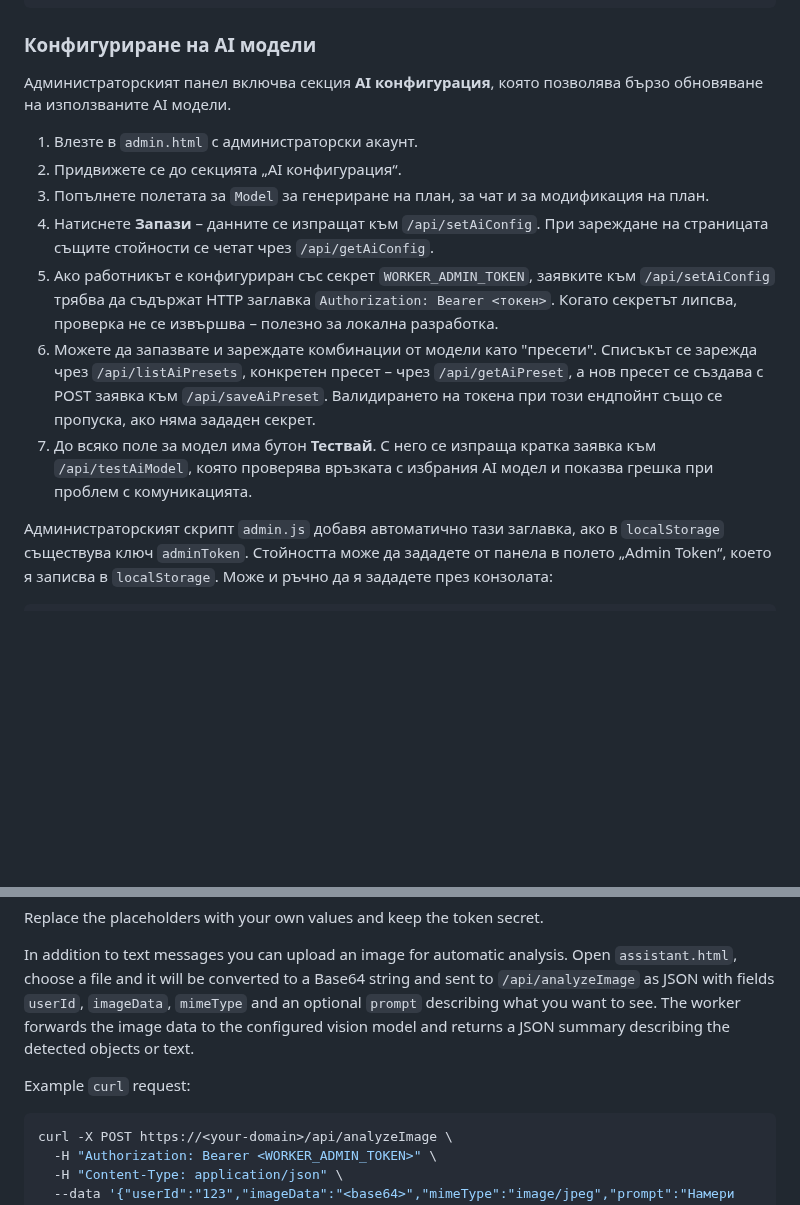
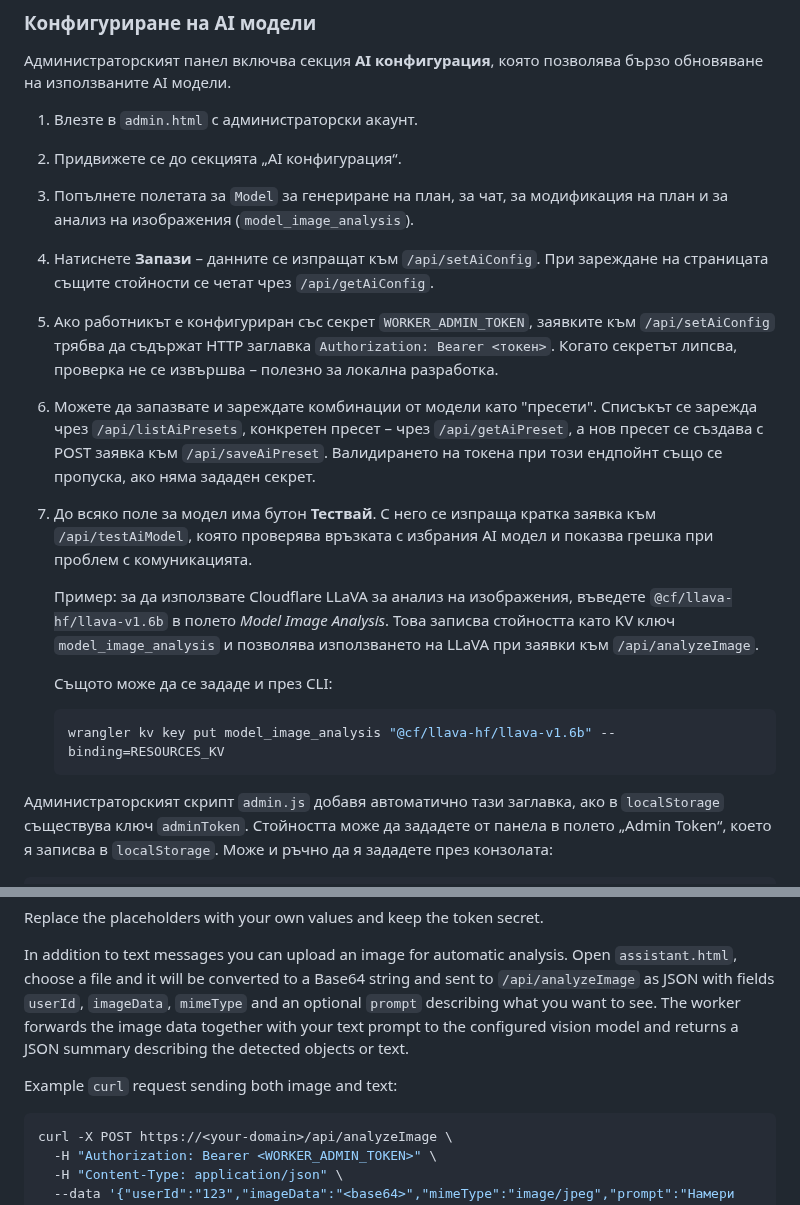
Before and after one commit to Radilovk/bodybest, a Markdown page: README.md, 2 parts joined by grey strips. Drawn GitHub-style; blank space fills up the shorter version.

Commit message:
docs: clarify image model config

````diff
--- a/README.md
+++ b/README.md
@@ -255,7 +255,8 @@ php -r "echo password_hash('yourPassword', PASSWORD_DEFAULT);"
 1. Влезте в `admin.html` с администраторски акаунт.
 2. Придвижете се до секцията „AI конфигурация“.
 3. Попълнете полетата за `Model` за генериране на план,
-   за чат и за модификация на план.
+   за чат, за модификация на план и за анализ на изображения
+   (`model_image_analysis`).
 4. Натиснете **Запази** – данните се изпращат към `/api/setAiConfig`.
    При зареждане на страницата същите стойности се четат чрез `/api/getAiConfig`.
 5. Ако работникът е конфигуриран със секрет `WORKER_ADMIN_TOKEN`,
@@ -270,6 +271,17 @@ php -r "echo password_hash('yourPassword', PASSWORD_DEFAULT);"
 7. До всяко поле за модел има бутон **Тествай**. С него се изпраща кратка заявка
    към `/api/testAiModel`, която проверява връзката с избрания AI модел и
    показва грешка при проблем с комуникацията.
+
+   Пример: за да използвате Cloudflare LLaVA за анализ на изображения,
+   въведете `@cf/llava-hf/llava-v1.6b` в полето *Model Image Analysis*.
+   Това записва стойността като KV ключ `model_image_analysis` и позволява
+   използването на LLaVA при заявки към `/api/analyzeImage`.
+
+   Същото може да се зададе и през CLI:
+
+   ```bash
+   wrangler kv key put model_image_analysis "@cf/llava-hf/llava-v1.6b" --binding=RESOURCES_KV
+   ```
 
 Администраторският скрипт `admin.js` добавя автоматично тази
 заглавка, ако в `localStorage` съществува ключ `adminToken`.
@@ -344,10 +356,11 @@ In addition to text messages you can upload an image for automatic analysis.
 Open `assistant.html`, choose a file and it will be converted to a Base64 string
 and sent to `/api/analyzeImage` as JSON with fields `userId`, `imageData`,
 `mimeType` and an optional `prompt` describing what you want to see.
-The worker forwards the image data to the configured vision model and returns a
-JSON summary describing the detected objects or text.
+The worker forwards the image data together with your text prompt to the
+configured vision model and returns a JSON summary describing the detected
+objects or text.
 
-Example `curl` request:
+Example `curl` request sending both image and text:
 
 ```bash
 curl -X POST https://<your-domain>/api/analyzeImage \
````
